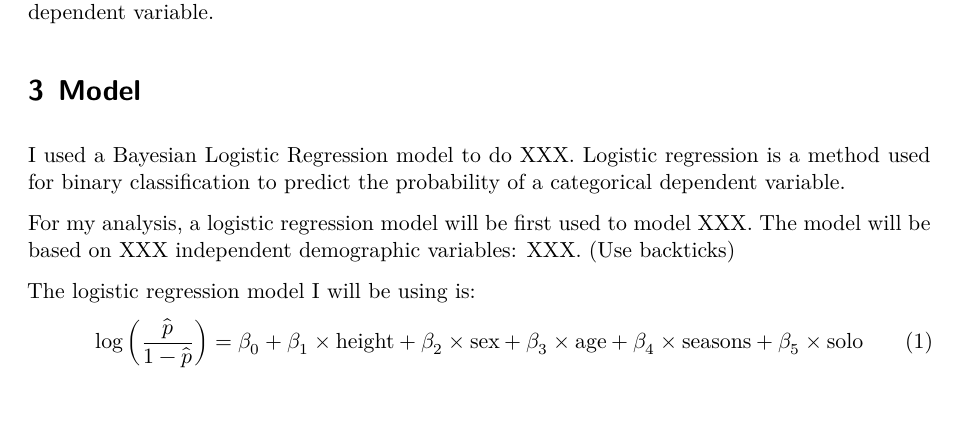
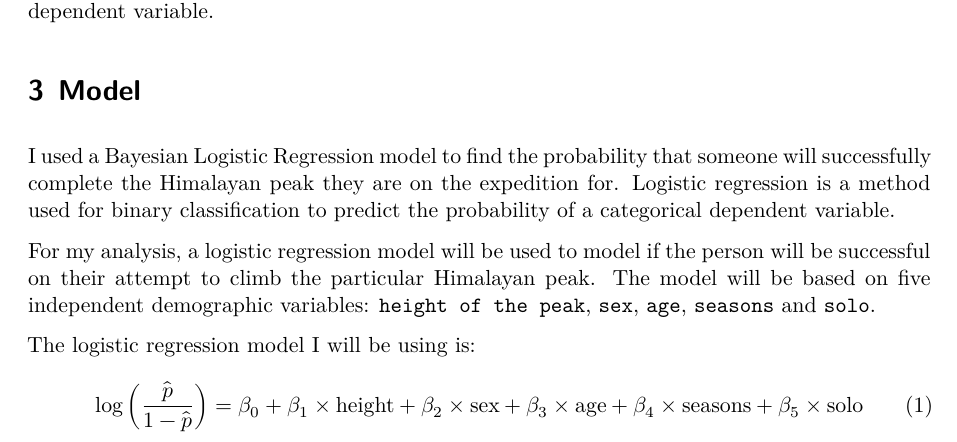
Before and after one commit to kaavyakalani26/himalayan-expeditions-analysis, a Quarto document (paper/paper.qmd): part of page 2 of 5, cut so that both start at the same text, the shorter picture padded with empty space. Rendered offline with R 4.5, knitr and Pandoc in place of Quarto, then LaTeX, with nearby package versions; some code elsewhere in the file could not run offline.

Commit message:
Model description completed

```diff
--- a/paper/paper.qmd
+++ b/paper/paper.qmd
@@ -60,9 +60,9 @@ Out of these, we will be using XXX in our model as the independent variables and
 
 
 # Model {#sec-model}
-I used a Bayesian Logistic Regression model to do XXX. Logistic regression is a method used for binary classification to predict the probability of a categorical dependent variable.
+I used a Bayesian Logistic Regression model to find the probability that someone will successfully complete the Himalayan peak they are on the expedition for. Logistic regression is a method used for binary classification to predict the probability of a categorical dependent variable.
 
-For my analysis, a logistic regression model will be first used to model XXX. The model will be based on XXX independent demographic variables: XXX. (Use backticks)
+For my analysis, a logistic regression model will be used to model if the person will be successful on their attempt to climb the particular Himalayan peak. The model will be based on five independent demographic variables: `height of the peak`, `sex`, `age`, `seasons` and `solo`.
 
 The logistic regression model I will be using is:
 \begin{equation}
```
Also changed, not shown: paper/paper.pdf.
